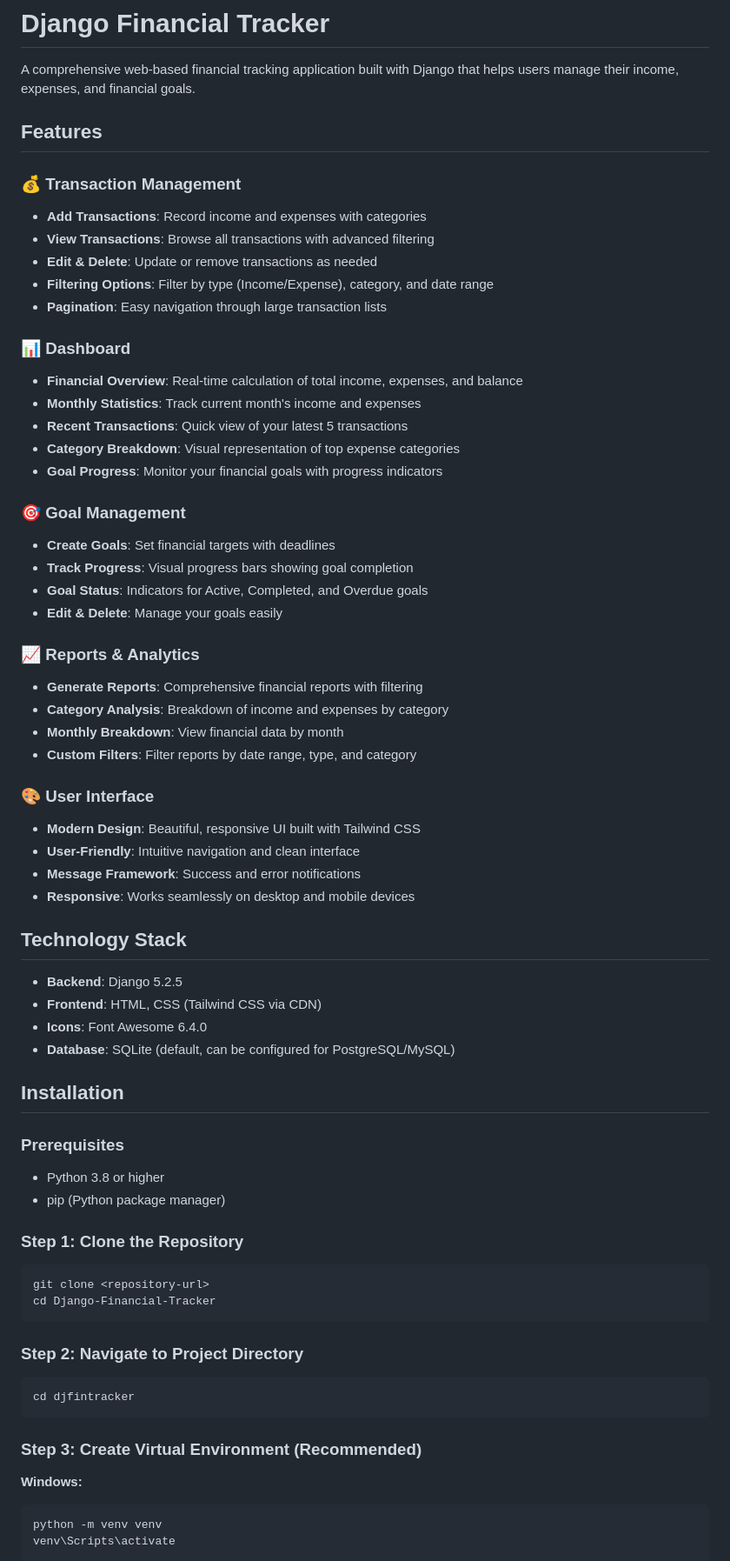
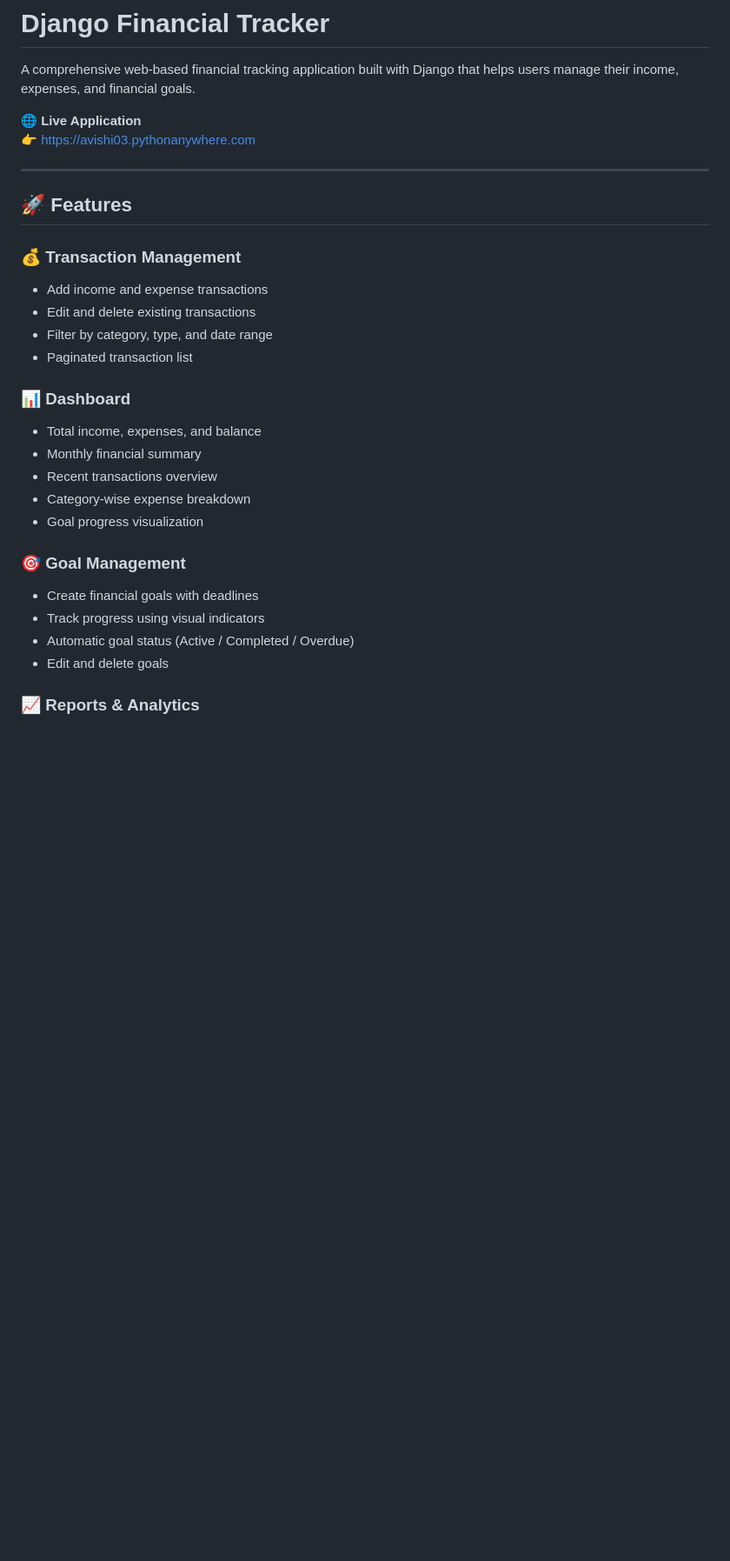
Before and after one commit to Avishi03/Django-Financial-Tracker, a Markdown page: README.md, the part around one of its changes. Shown at 87% size. Drawn GitHub-style; blank space fills up the shorter version.

````diff
--- a/README.md
+++ b/README.md
@@ -2,72 +2,30 @@
 
 A comprehensive web-based financial tracking application built with Django that helps users manage their income, expenses, and financial goals.
 
-## Features
+🌐 **Live Application**
+👉 https://avishi03.pythonanywhere.com
+
+---
+
+## 🚀 Features
 
 ### 💰 Transaction Management
-- **Add Transactions**: Record income and expenses with categories
-- **View Transactions**: Browse all transactions with advanced filtering
-- **Edit & Delete**: Update or remove transactions as needed
-- **Filtering Options**: Filter by type (Income/Expense), category, and date range
-- **Pagination**: Easy navigation through large transaction lists
+- Add income and expense transactions
+- Edit and delete existing transactions
+- Filter by category, type, and date range
+- Paginated transaction list
 
 ### 📊 Dashboard
-- **Financial Overview**: Real-time calculation of total income, expenses, and balance
-- **Monthly Statistics**: Track current month's income and expenses
-- **Recent Transactions**: Quick view of your latest 5 transactions
-- **Category Breakdown**: Visual representation of top expense categories
-- **Goal Progress**: Monitor your financial goals with progress indicators
+- Total income, expenses, and balance
+- Monthly financial summary
+- Recent transactions overview
+- Category-wise expense breakdown
+- Goal progress visualization
 
 ### 🎯 Goal Management
-- **Create Goals**: Set financial targets with deadlines
-- **Track Progress**: Visual progress bars showing goal completion
-- **Goal Status**: Indicators for Active, Completed, and Overdue goals
-- **Edit & Delete**: Manage your goals easily
+- Create financial goals with deadlines
+- Track progress using visual indicators
+- Automatic goal status (Active / Completed / Overdue)
+- Edit and delete goals
 
 ### 📈 Reports & Analytics
-- **Generate Reports**: Comprehensive financial reports with filtering
-- **Category Analysis**: Breakdown of income and expenses by category
-- **Monthly Breakdown**: View financial data by month
-- **Custom Filters**: Filter reports by date range, type, and category
-
-### 🎨 User Interface
-- **Modern Design**: Beautiful, responsive UI built with Tailwind CSS
-- **User-Friendly**: Intuitive navigation and clean interface
-- **Message Framework**: Success and error notifications
-- **Responsive**: Works seamlessly on desktop and mobile devices
-
-## Technology Stack
-
-- **Backend**: Django 5.2.5
-- **Frontend**: HTML, CSS (Tailwind CSS via CDN)
-- **Icons**: Font Awesome 6.4.0
-- **Database**: SQLite (default, can be configured for PostgreSQL/MySQL)
-
-## Installation
-
-### Prerequisites
-
-- Python 3.8 or higher
-- pip (Python package manager)
-
-### Step 1: Clone the Repository
-
-```bash
-git clone <repository-url>
-cd Django-Financial-Tracker
-```
-
-### Step 2: Navigate to Project Directory
-
-```bash
-cd djfintracker
-```
-
-### Step 3: Create Virtual Environment (Recommended)
-
-**Windows:**
-```bash
-python -m venv venv
-venv\Scripts\activate
-```
-
````
Also changed, not shown: other parts of README.md (+137 -190 lines).
